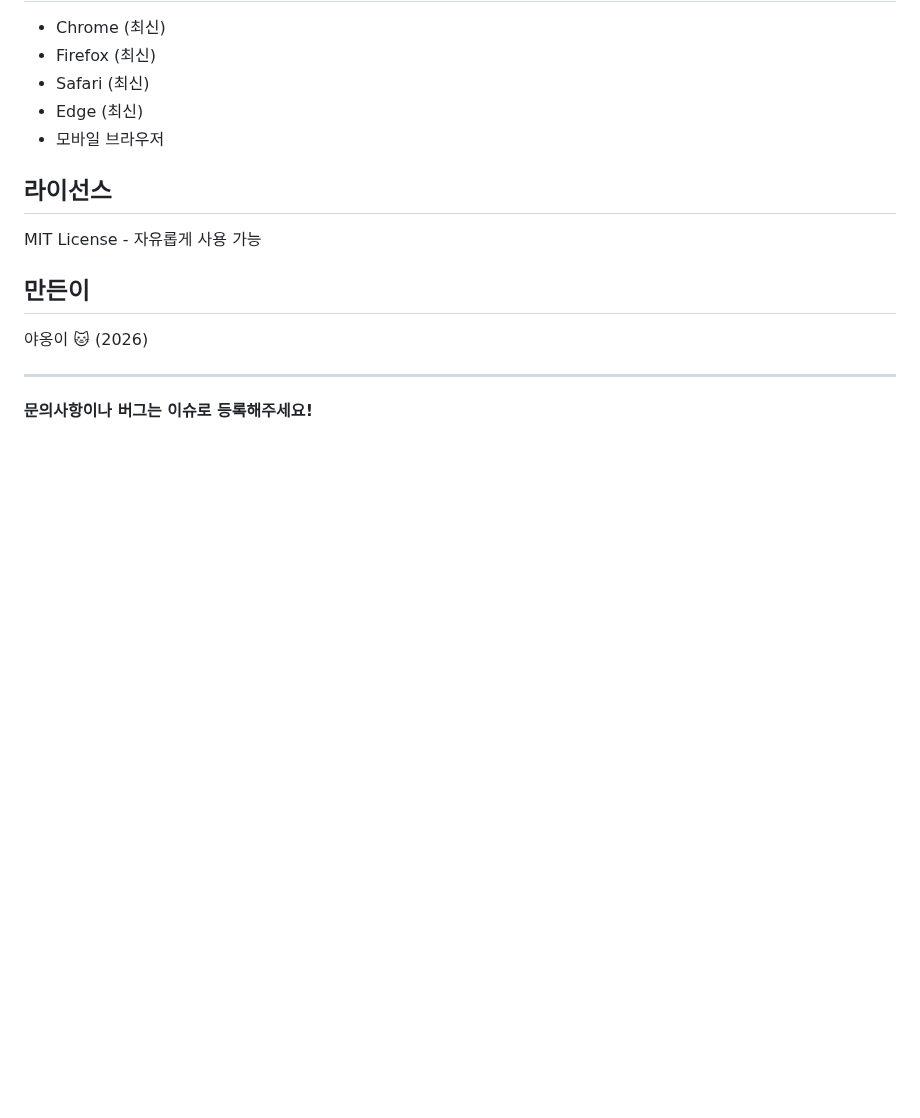
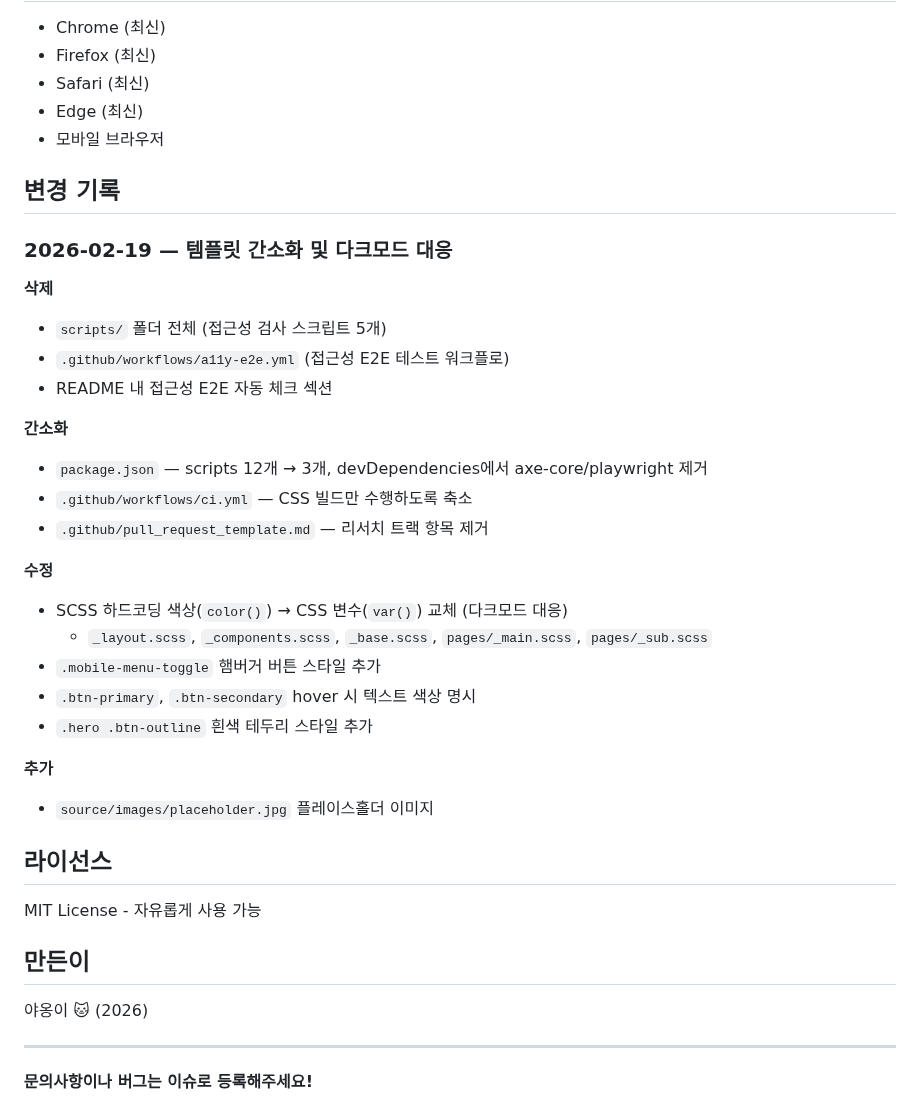
Before and after one commit to emrdl7/modern-template, a Markdown page: README.md, the part around the change. GitHub-like rendering; blank space fills up the shorter version.

Commit message:
docs: README에 변경 기록(Changelog) 추가

```diff
--- a/README.md
+++ b/README.md
@@ -351,6 +351,34 @@ HTML에서 엔트리 포인트만 로드하면 모듈이 자동으로 import됩
 - Edge (최신)
 - 모바일 브라우저
 
+## 변경 기록
+
+### 2026-02-19 — 템플릿 간소화 및 다크모드 대응
+
+**삭제**
+
+- `scripts/` 폴더 전체 (접근성 검사 스크립트 5개)
+- `.github/workflows/a11y-e2e.yml` (접근성 E2E 테스트 워크플로)
+- README 내 접근성 E2E 자동 체크 섹션
+
+**간소화**
+
+- `package.json` — scripts 12개 → 3개, devDependencies에서 axe-core/playwright 제거
+- `.github/workflows/ci.yml` — CSS 빌드만 수행하도록 축소
+- `.github/pull_request_template.md` — 리서치 트랙 항목 제거
+
+**수정**
+
+- SCSS 하드코딩 색상(`color()`) → CSS 변수(`var()`) 교체 (다크모드 대응)
+  - `_layout.scss`, `_components.scss`, `_base.scss`, `pages/_main.scss`, `pages/_sub.scss`
+- `.mobile-menu-toggle` 햄버거 버튼 스타일 추가
+- `.btn-primary`, `.btn-secondary` hover 시 텍스트 색상 명시
+- `.hero .btn-outline` 흰색 테두리 스타일 추가
+
+**추가**
+
+- `source/images/placeholder.jpg` 플레이스홀더 이미지
+
 ## 라이선스
 
 MIT License - 자유롭게 사용 가능
```
